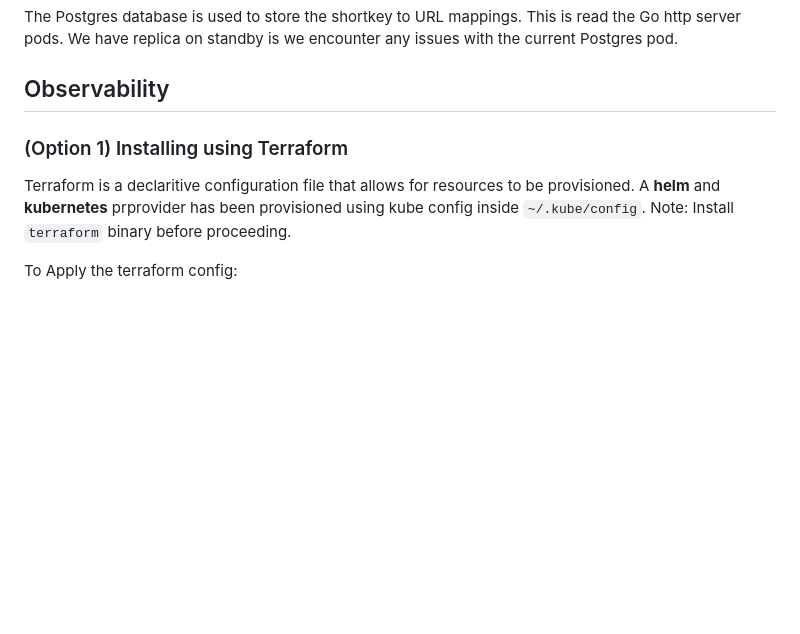
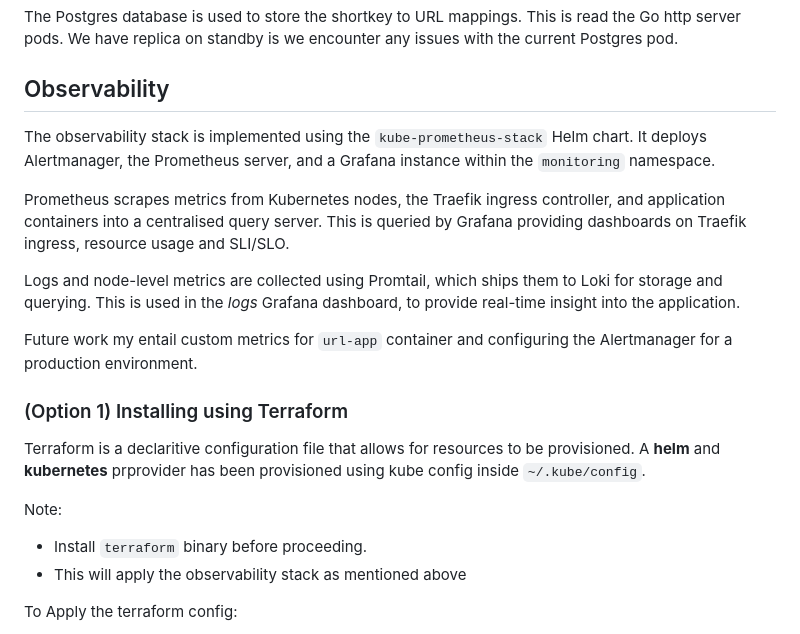
Before and after one commit to SamB032/Go-URL-Shortener, a Markdown page: README.md, the part around the change. GitHub-like rendering; blank space fills up the shorter version.

Commit message:
Update readme for observability stack

```diff
--- a/README.md
+++ b/README.md
@@ -16,9 +16,20 @@ Go http URL app manages the core logic of the whole application. It provides use
 The Postgres database is used to store the shortkey to URL mappings. This is read the Go http server pods. We have replica on standby is we encounter any issues with the current Postgres pod.
 
 ## Observability
+The observability stack is implemented using the `kube-prometheus-stack` Helm chart. It deploys Alertmanager, the Prometheus server, and a Grafana instance within the `monitoring` namespace.
+
+Prometheus scrapes metrics from Kubernetes nodes, the Traefik ingress controller, and application containers into a centralised query server. This is queried by Grafana providing dashboards on Traefik ingress, resource usage and SLI/SLO.
+
+Logs and node-level metrics are collected using Promtail, which ships them to Loki for storage and querying. This is used in the *logs* Grafana dashboard, to provide real-time insight into the application.
+
+Future work my entail custom metrics for `url-app` container and configuring the Alertmanager for a production environment.
 
 ### (Option 1) Installing using Terraform
-Terraform is a declaritive configuration file that allows for resources to be provisioned. A **helm** and **kubernetes** prprovider has been provisioned using kube config inside `~/.kube/config`. Note: Install `terraform` binary before proceeding.
+Terraform is a declaritive configuration file that allows for resources to be provisioned. A **helm** and **kubernetes** prprovider has been provisioned using kube config inside `~/.kube/config`.
+
+Note:
+ - Install `terraform` binary before proceeding.
+ - This will apply the observability stack as mentioned above
 
 To Apply the terraform config:
 1. Clone the repository
```
